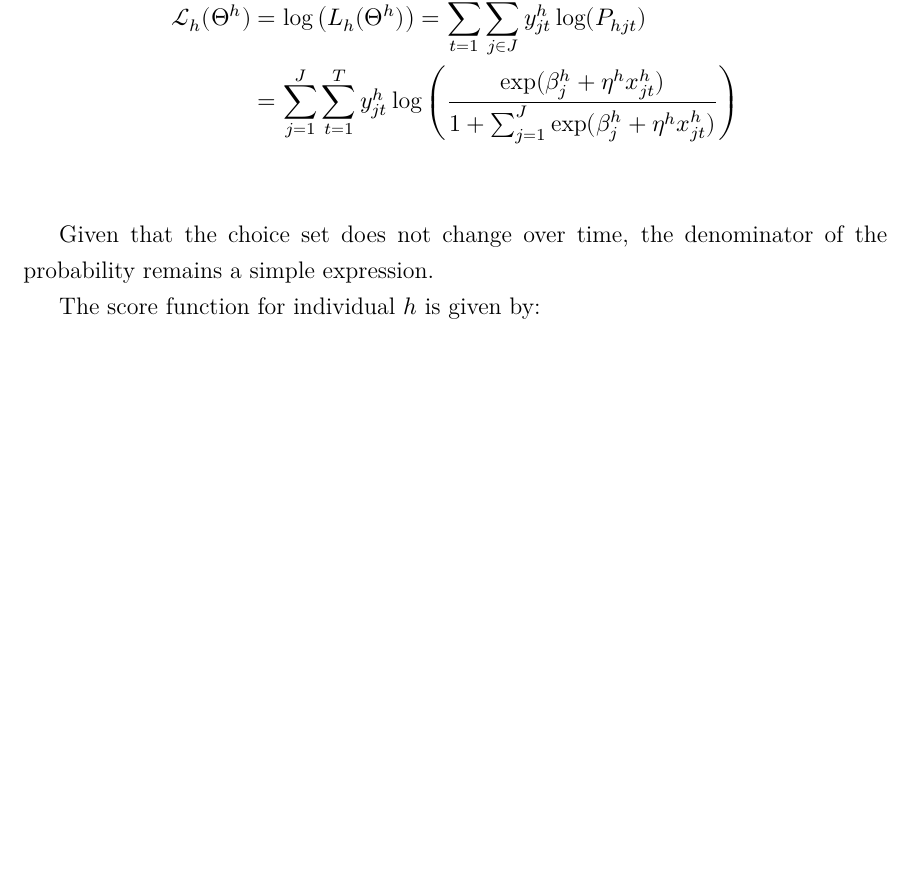
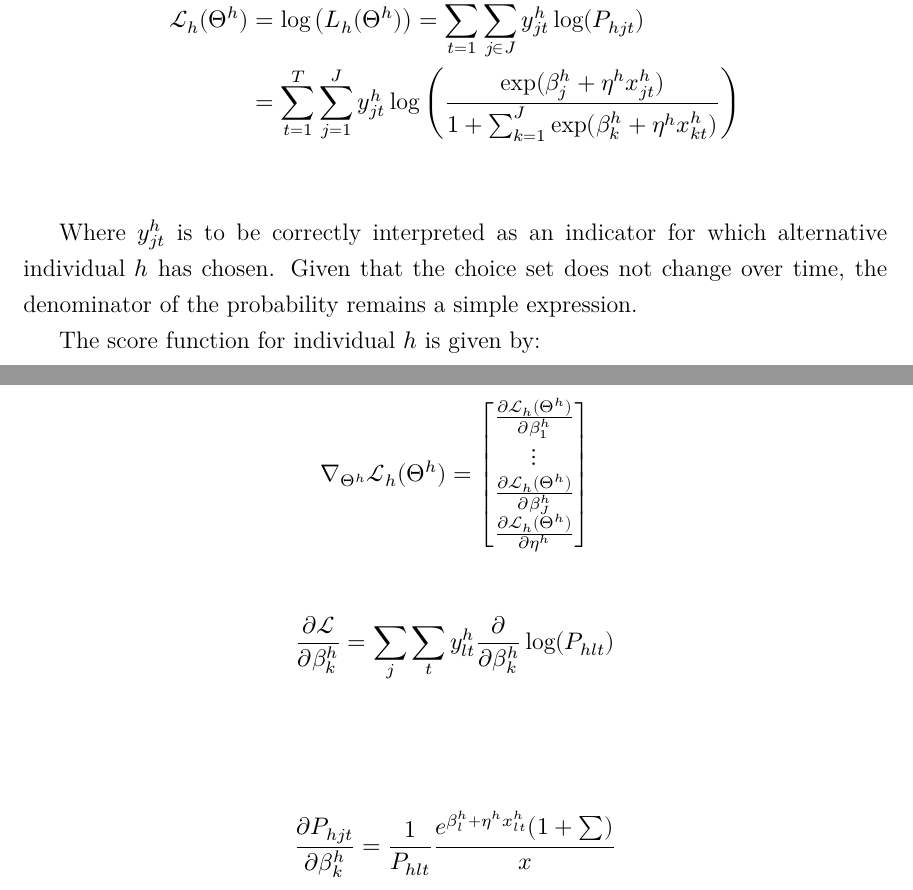
Before and after one commit to AntoineChapel/EmpiricalIO_HW1, a LaTeX problem sheet (homework1.tex): part of the page before the commit and two parts of pages 1 and 2 of 2 after it, the two joined at a grey line, cut so that both start at the same text, the shorter picture padded with empty space. Compiled offline with XeLaTeX.

Commit message:
update tex

```diff
--- a/homework1.tex
+++ b/homework1.tex
@@ -78,23 +78,35 @@ is given by:
 The individual-level log-likelihood function is given by:
 \begin{align*}
   \mathcal{L}_h(\Theta^h) &= \log\big(L_h(\Theta^h)\big) = \sum_{t=1}^T \sum_{j \in J} y_{jt}^h \log(P_{hjt}) \\
-  &= \sum_{j=1}^J \sum_{t=1}^T y_{jt}^h \log\left(\frac{\exp(\beta_j^h + \eta^h x_{jt}^h)}{1 + \sum_{j=1}^J \exp(\beta_j^h + \eta^h x_{jt}^h)}\right) \\
+  &= \sum_{t=1}^T \sum_{j=1}^J  y_{jt}^h \log\left(\frac{\exp(\beta_j^h + \eta^h x_{jt}^h)}{1 + \sum_{k=1}^J \exp(\beta_k^h + \eta^h x_{kt}^h)}\right) \\
 \end{align*}
 
-Given that the choice set does not change over time, the denominator of the
-probability remains a simple expression.
+Where $y_{jt}^h$ is to be correctly interpreted as an indicator for which
+alternative individual $h$ has chosen. Given that the choice set does not change
+over time, the denominator of the probability remains a simple expression.
 
 The score function for individual $h$ is given by:
+
+
 \begin{align*}
   \nabla_{\Theta^h} \mathcal{L}_h(\Theta^h) &= \begin{bmatrix}
+    \frac{\partial \mathcal{L}_h(\Theta^h)}{\partial \beta_1^h} \\
+    \vdots \\
+    \frac{\partial \mathcal{L}_h(\Theta^h)}{\partial \beta_J^h} \\
+    \frac{\partial \mathcal{L}_h(\Theta^h)}{\partial \eta^h} \\
+   \end{bmatrix}
+\end{align*}
+
+\begin{align*}
+  \frac{\partial \mathcal{L}}{\partial \beta_k^h} &= \sum_j \sum_t y_{lt}^h \frac{\partial}{\partial \beta_k^h} \log(P_{hlt}) \\
+\end{align*}
+
+
+\begin{align*}
+  \frac{\partial P_{hjt}}{\partial \beta_k^h} &= \frac{1}{P_{hlt}} \frac{e^{\beta_l^h + \eta^h x_{lt}^h} (1+\sum_{})}{x}
 \end{align*}
 
 
 
 
-
-
-
-
-
 \end{document}
```
Also changed, not shown: homework1.pdf.
